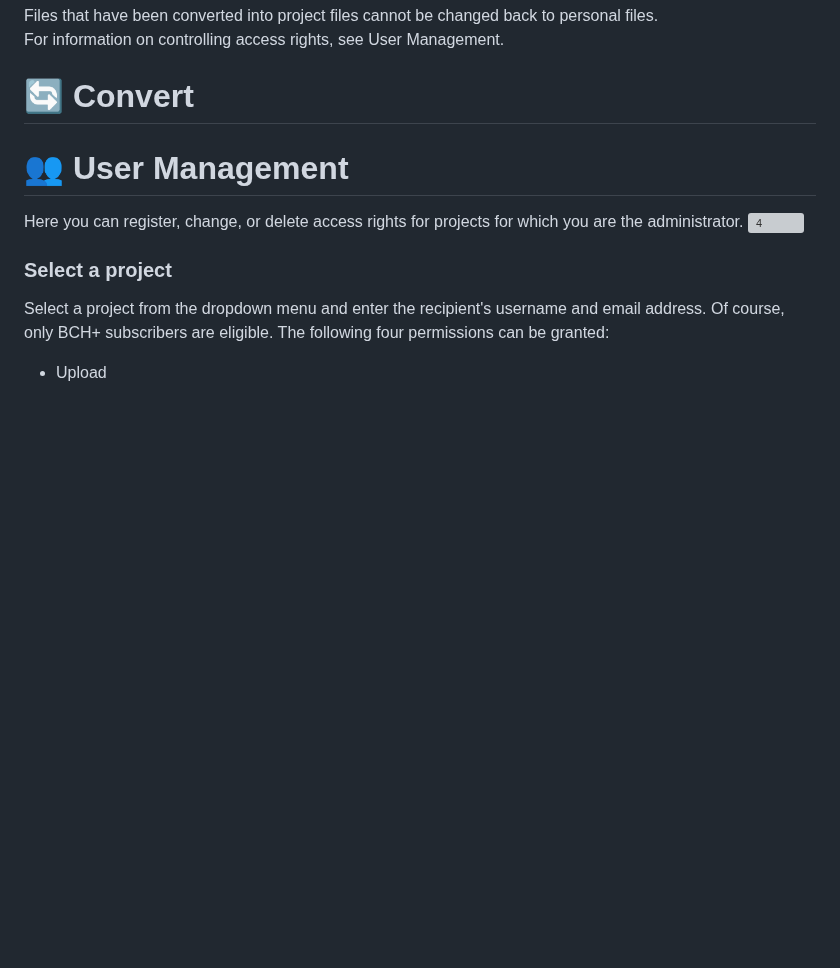
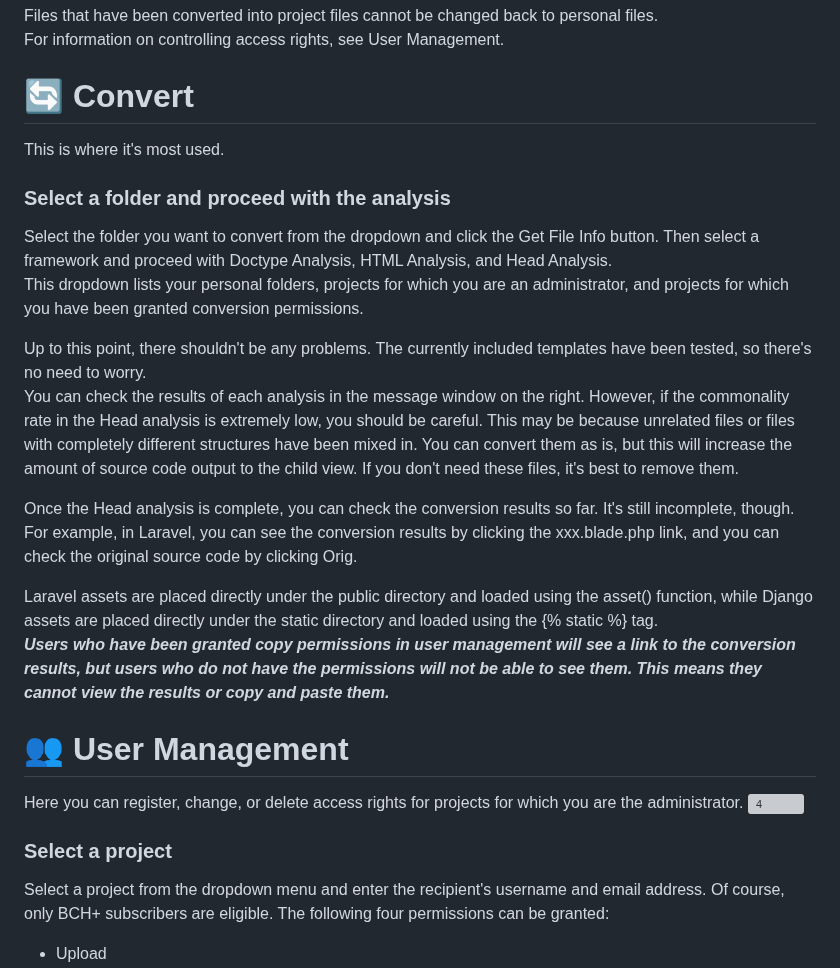
Before and after one commit to 32naosummitkiya26-collab/Blade-Convert-Hub-Plus, a Markdown page: How-To-Use.md, the part around the change. Drawn GitHub-style; blank space fills up the shorter version; grey boxes are pictures that could not be loaded.

```diff
--- a/How-To-Use.md
+++ b/How-To-Use.md
@@ -46,8 +46,24 @@ Files that have been converted into project files cannot be changed back to pers
 For information on controlling access rights, see User Management.
 
 # 🔄 Convert
+This is where it's most used.
+### Select a folder and proceed with the analysis
+Select the folder you want to convert from the dropdown and click the Get File Info button.
+Then select a framework and proceed with Doctype Analysis, HTML Analysis, and Head Analysis.<br>
+This dropdown lists your personal folders, projects for which you are an administrator, and projects for which you have been granted conversion permissions.
+
+Up to this point, there shouldn't be any problems. The currently included templates have been tested, so there's no need to worry.<br>
+You can check the results of each analysis in the message window on the right.
+However, if the commonality rate in the Head analysis is extremely low, you should be careful. This may be because unrelated files or files with completely different structures have been mixed in. You can convert them as is, but this will increase the amount of source code output to the child view. If you don't need these files, it's best to remove them.
 
 
+Once the Head analysis is complete, you can check the conversion results so far. It's still incomplete, though.
+For example, in Laravel, you can see the conversion results by clicking the xxx.blade.php link, and you can check the original source code by clicking Orig.
+
+
+Laravel assets are placed directly under the public directory and loaded using the asset() function, while Django assets are placed directly under the static directory and loaded using the {% static %} tag.<br>
+***Users who have been granted copy permissions in user management will see a link to the conversion results, but users who do not have the permissions will not be able to see them.
+This means they cannot view the results or copy and paste them.***
 # 👥 User Management
 Here you can register, change, or delete access rights for projects for which you are the administrator.
 ![4](https://github.com/user-attachments/assets/d451896e-1645-468b-bc79-0da0f1450dce)
```
